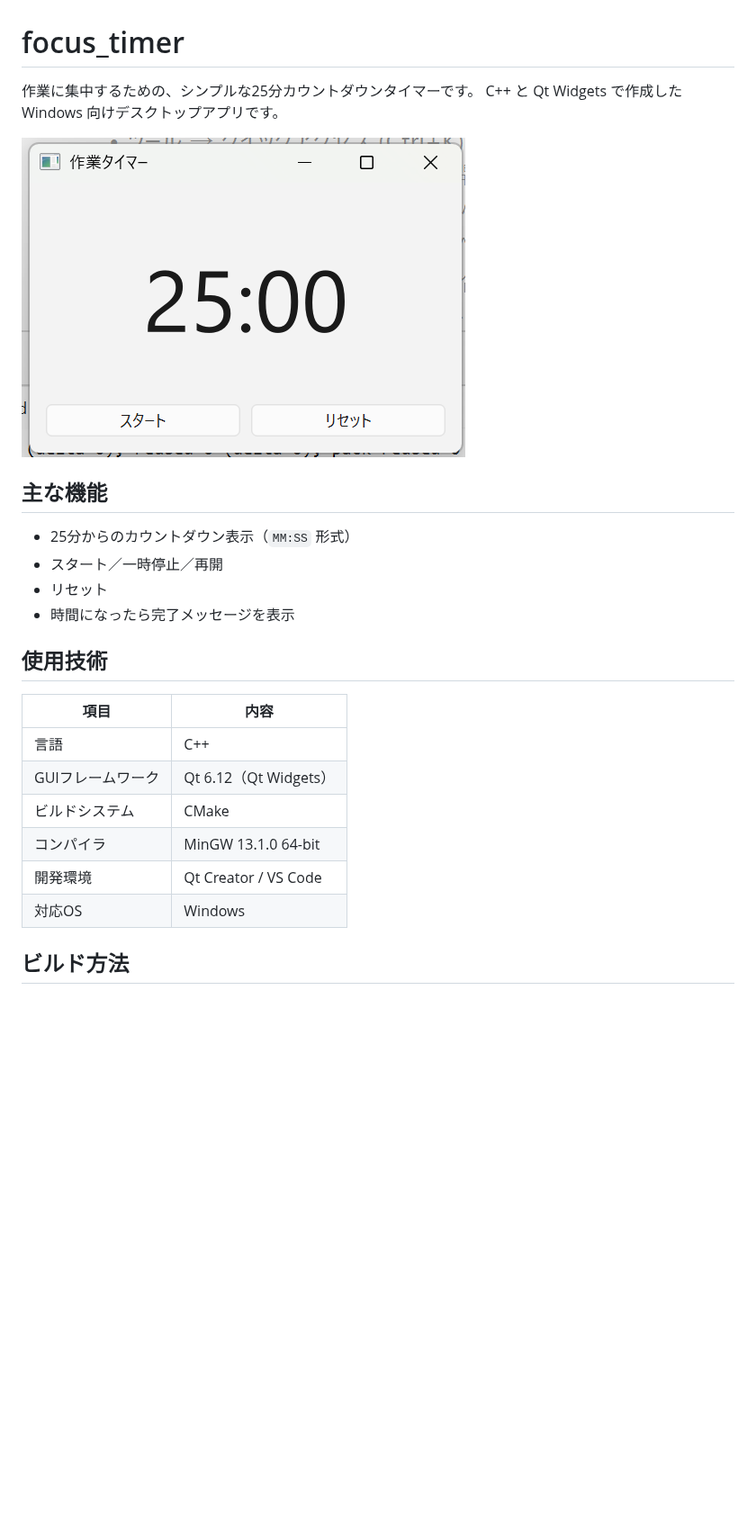
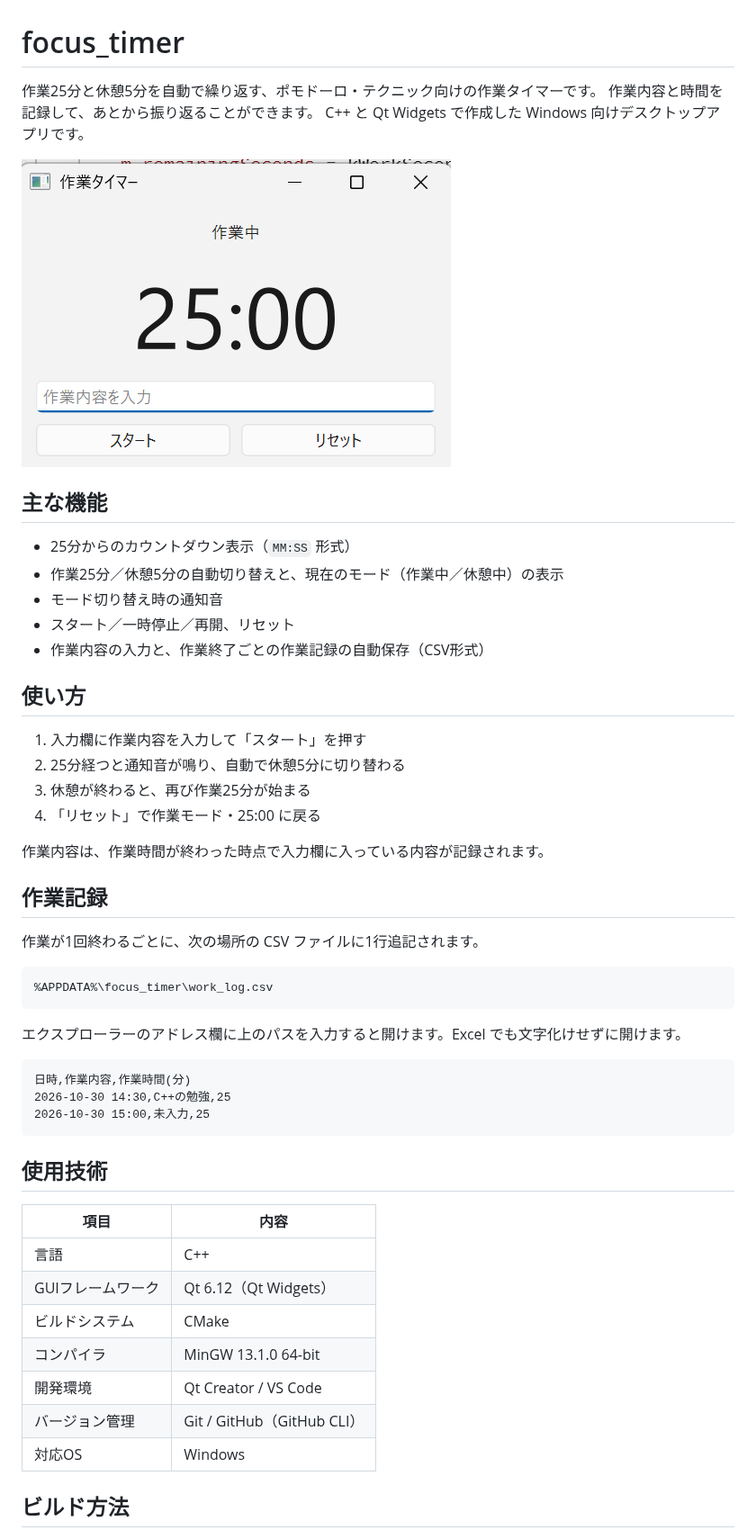
Before and after one commit to shinchan2525/focus_timer, a Markdown page: README.md, the part around one of its changes. Shown at 90% size. Drawn GitHub-style; pictures changed too: docs/screenshot2.png (added); blank space fills up the shorter version.

Commit message:
READMEを更新

````diff
--- a/README.md
+++ b/README.md
@@ -1,16 +1,43 @@
 # focus_timer
 
-作業に集中するための、シンプルな25分カウントダウンタイマーです。
+作業25分と休憩5分を自動で繰り返す、ポモドーロ・テクニック向けの作業タイマーです。
+作業内容と時間を記録して、あとから振り返ることができます。
 C++ と Qt Widgets で作成した Windows 向けデスクトップアプリです。
 
-![アプリ画面](docs/screenshot.png)
+![アプリ画面](docs/screenshot2.png)
 
 ## 主な機能
 
 - 25分からのカウントダウン表示（`MM:SS` 形式）
-- スタート／一時停止／再開
-- リセット
-- 時間になったら完了メッセージを表示
+- 作業25分／休憩5分の自動切り替えと、現在のモード（作業中／休憩中）の表示
+- モード切り替え時の通知音
+- スタート／一時停止／再開、リセット
+- 作業内容の入力と、作業終了ごとの作業記録の自動保存（CSV形式）
+
+## 使い方
+
+1. 入力欄に作業内容を入力して「スタート」を押す
+2. 25分経つと通知音が鳴り、自動で休憩5分に切り替わる
+3. 休憩が終わると、再び作業25分が始まる
+4. 「リセット」で作業モード・25:00 に戻る
+
+作業内容は、作業時間が終わった時点で入力欄に入っている内容が記録されます。
+
+## 作業記録
+
+作業が1回終わるごとに、次の場所の CSV ファイルに1行追記されます。
+
+```
+%APPDATA%\focus_timer\work_log.csv
+```
+
+エクスプローラーのアドレス欄に上のパスを入力すると開けます。Excel でも文字化けせずに開けます。
+
+```
+日時,作業内容,作業時間(分)
+2026-10-30 14:30,C++の勉強,25
+2026-10-30 15:00,未入力,25
+```
 
 ## 使用技術
 
@@ -21,6 +48,7 @@ C++ と Qt Widgets で作成した Windows 向けデスクトップアプリで
 | ビルドシステム | CMake |
 | コンパイラ | MinGW 13.1.0 64-bit |
 | 開発環境 | Qt Creator / VS Code |
+| バージョン管理 | Git / GitHub（GitHub CLI） |
 | 対応OS | Windows |
 
 ## ビルド方法
````
Also changed, not shown: other parts of README.md (+11 -3 lines).
